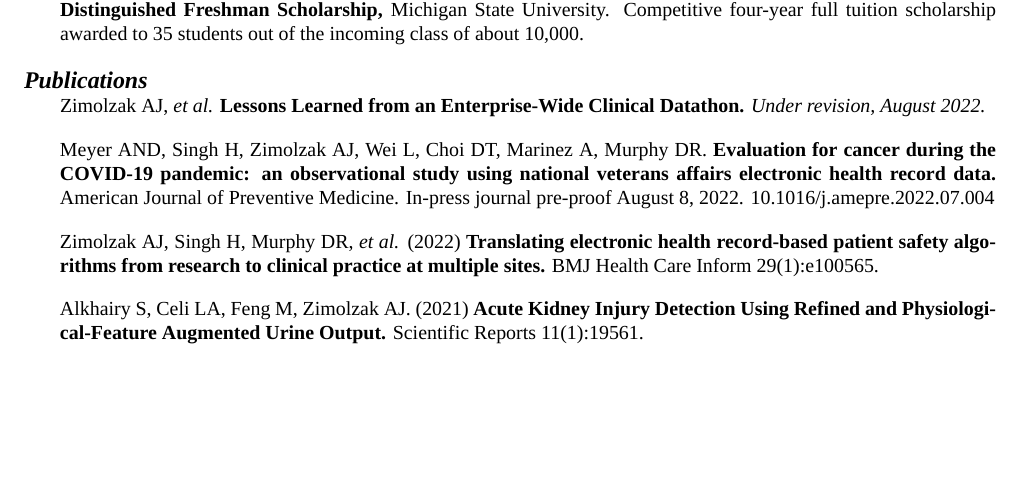
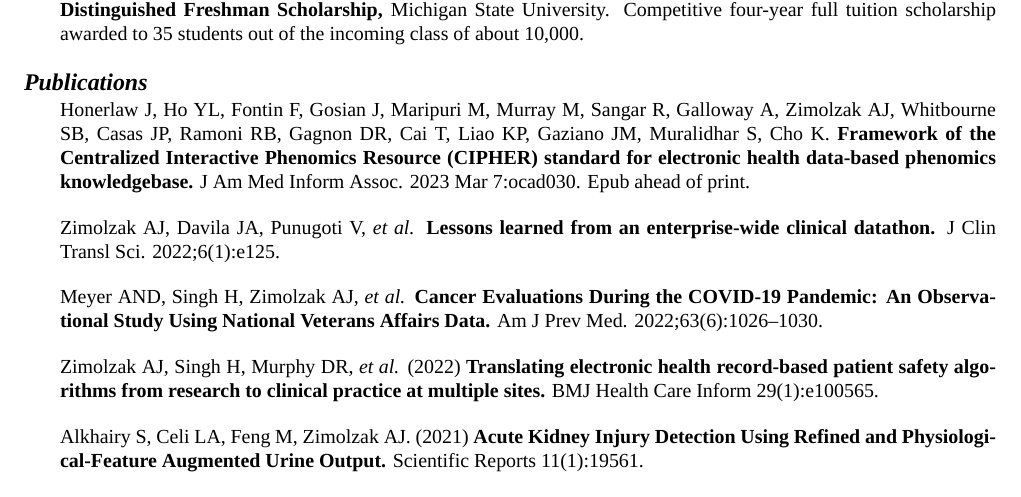
Before and after one commit to zimolzak/cv, a LaTeX CV (zimolzak-cv-pre.tex): part of page 5 of 10, cut so that both start at the same text, the shorter picture padded with empty space. Compiled offline with XeLaTeX; a missing font is replaced by an installed copy or a similar font.

Commit message:
New JAMIA paper and others.

```diff
--- a/zimolzak-cv-pre.tex
+++ b/zimolzak-cv-pre.tex
@@ -366,15 +368,21 @@ University. Competitive four-year full tuition scholarship awarded to
 % Format:
 % Authors. (year) Title. Journal vol(iss):pages.
 
-Zimolzak AJ, \emph{et al.} \textbf{Lessons Learned from an
-  Enterprise-Wide Clinical Datathon.} \emph{Under revision, August
-2022.}
+Honerlaw J, Ho YL, Fontin F, Gosian J, Maripuri M, Murray M, Sangar R,
+Galloway A, Zimolzak AJ, Whitbourne SB, Casas JP, Ramoni RB, Gagnon
+DR, Cai T, Liao KP, Gaziano JM, Muralidhar S, Cho K. \textbf{Framework
+  of the Centralized Interactive Phenomics Resource (CIPHER) standard
+  for electronic health data-based phenomics knowledgebase.} J Am Med
+Inform Assoc. 2023 Mar 7:ocad030. Epub ahead of print.
 
-Meyer AND, Singh H, Zimolzak AJ, Wei L, Choi DT, Marinez A, Murphy DR.
-\textbf{Evaluation for cancer during the COVID-19 pandemic: an
-  observational study using national veterans affairs electronic
-  health record data.} American Journal of Preventive Medicine.
-In-press journal pre-proof August 8, 2022. 10.1016/j.amepre.2022.07.004
+Zimolzak AJ, Davila JA, Punugoti V, \emph{et al.} \textbf{Lessons
+  learned from an enterprise-wide clinical datathon.} J Clin Transl
+Sci. 2022;6(1):e125.
+
+Meyer AND, Singh H, Zimolzak AJ, \emph{et al.} \textbf{Cancer
+  Evaluations During the COVID-19 Pandemic: An Observational Study
+  Using National Veterans Affairs Data.} Am J Prev Med.
+2022;63(6):1026\ndash{}1030.
 
 Zimolzak AJ, Singh H, Murphy DR, \emph{et al.} (2022)
 \textbf{Translating electronic health record-based patient safety
```
Also changed, not shown: README.md, zimolzak-cv-pre.tex (2 more changed lines).
